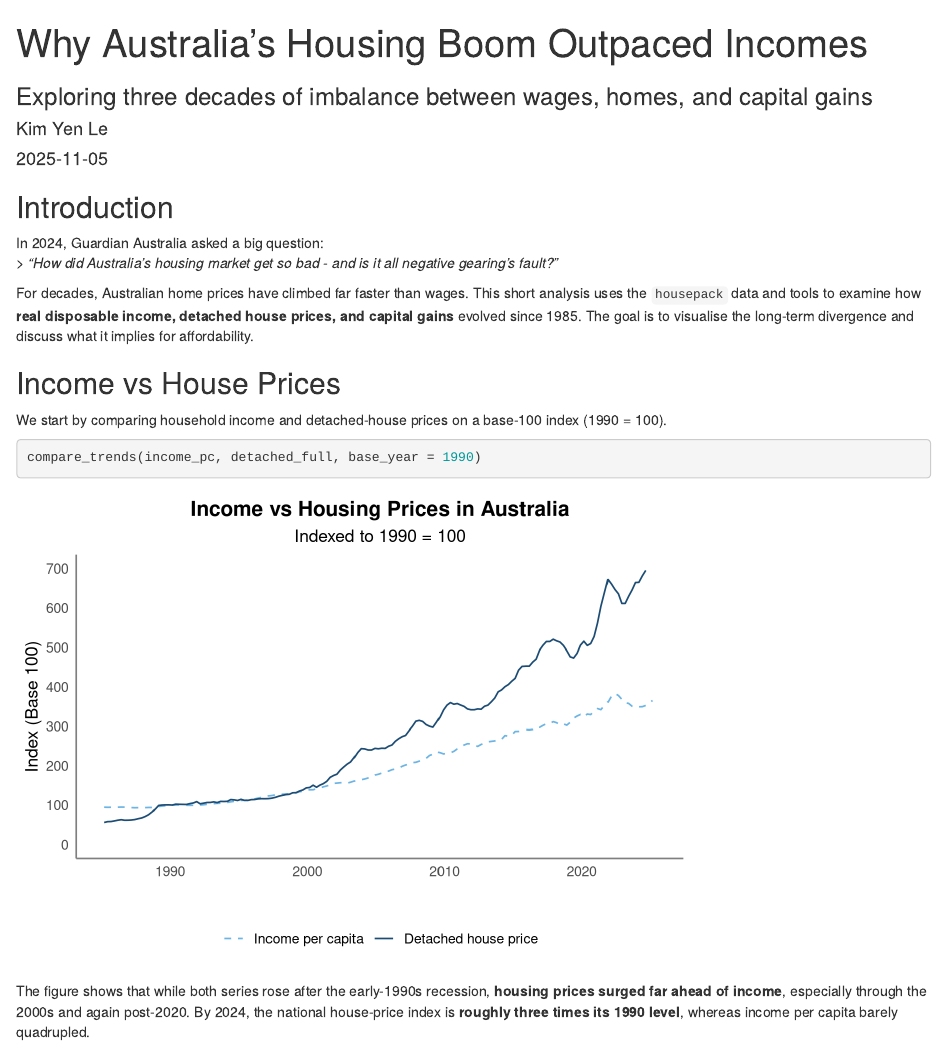
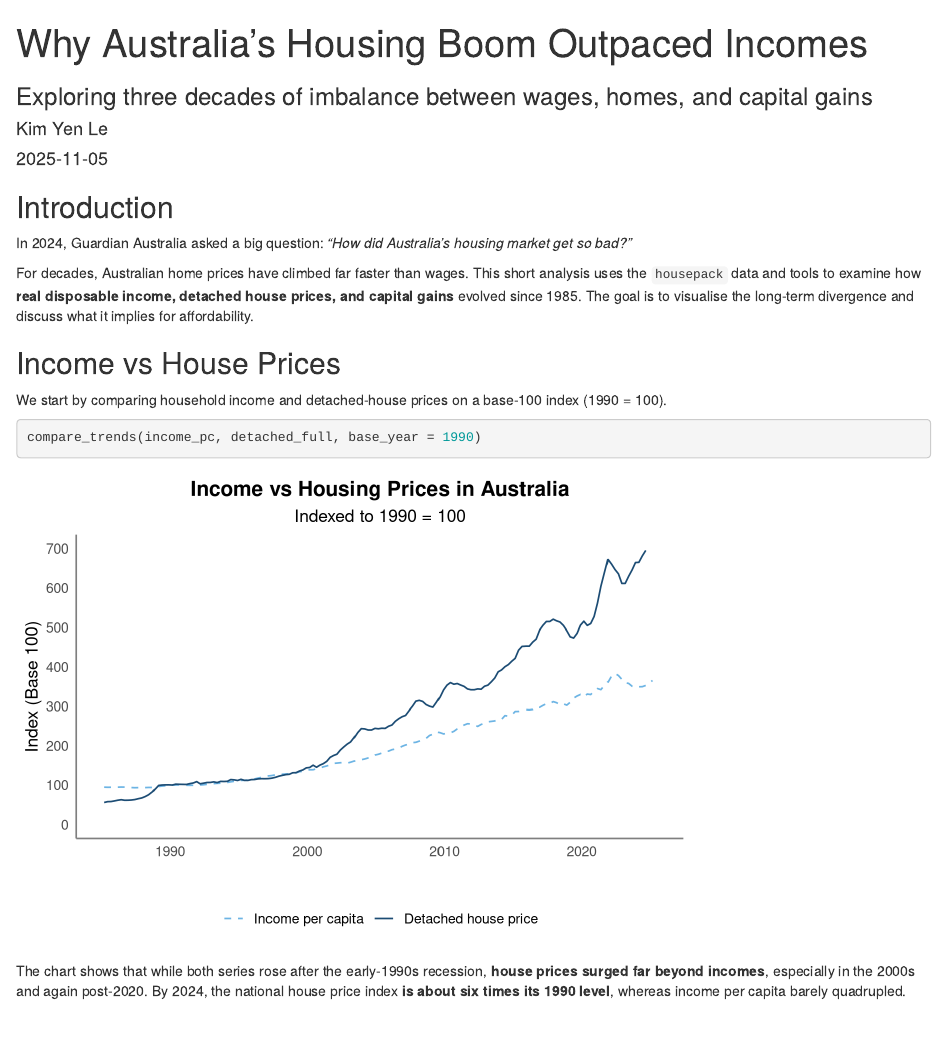
Before and after one commit to ETC5523-2025/assignment-4-packages-and-shiny-apps-klee0195, an R Markdown document (vignettes/example-analysis.Rmd): the page in a window 1100 px wide, from its top. Rendered offline with R 4.5, knitr and Pandoc, with nearby package versions; some code elsewhere in the file could not run offline.

Commit message:
Fixed typo

````diff
--- a/vignettes/example-analysis.Rmd
+++ b/vignettes/example-analysis.Rmd
@@ -46,8 +46,7 @@ theme_housepack <- ggplot2::theme_minimal(base_size = 13) +
 
 ## Introduction
 
-In 2024, Guardian Australia asked a big question:
-> *"How did Australia's housing market get so bad - and is it all negative gearing's fault?"*
+In 2024, Guardian Australia asked a big question: *"How did Australia's housing market get so bad?"*
 
 For decades, Australian home prices have climbed far faster than wages. This short analysis uses the `housepack` data and tools to examine how **real disposable income, detached house prices, and capital gains** evolved since 1985. The goal is to visualise the long-term divergence and discuss what it implies for affordability.
 
@@ -59,7 +58,7 @@ We start by comparing household income and detached-house prices on a base-100 i
 compare_trends(income_pc, detached_full, base_year = 1990)
 ```
 
-The figure shows that while both series rose after the early-1990s recession, **housing prices surged far ahead of income**, especially through the 2000s and again post-2020. By 2024, the national house-price index is **roughly three times its 1990 level**, whereas income per capita barely quadrupled.
+The chart shows that while both series rose after the early-1990s recession, **house prices surged far beyond incomes**, especially in the 2000s and again post-2020. By 2024, the national house price index **is about six times its 1990 level**, whereas income per capita barely quadrupled.
 
 ## Capital Gains: Who Benefited?
 
````
Also changed, not shown: docs/pkgdown.yml, docs/search.json, 5 other files.
